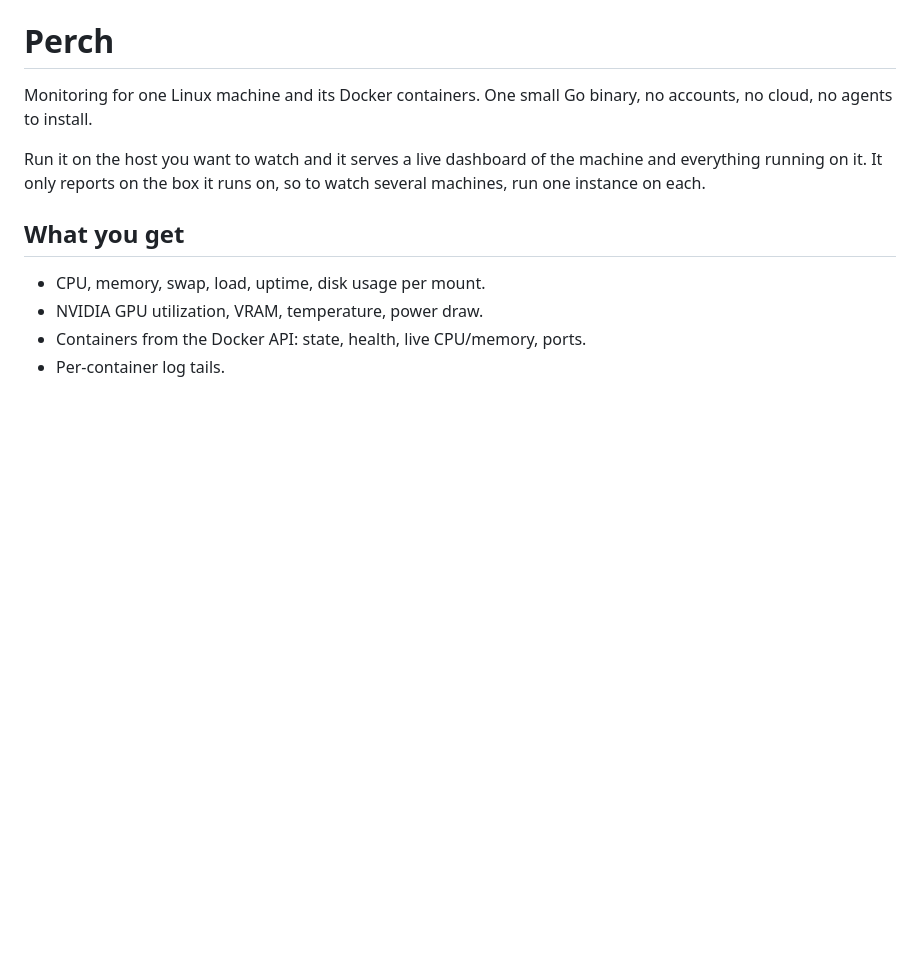
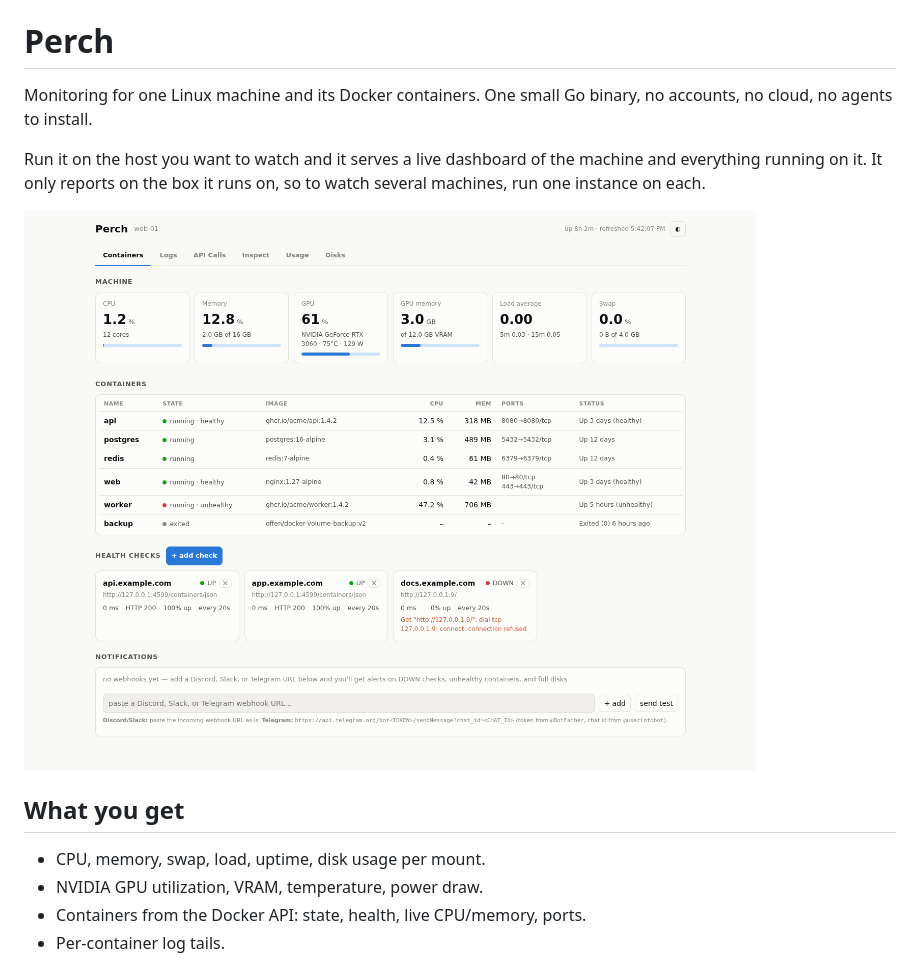
Before and after one commit to Igusius/perch, a Markdown page: README.md, the part around the change. Drawn GitHub-style; pictures changed too: docs/example-light.png (added); blank space fills up the shorter version.

Commit message:
update README: add example light photo

```diff
--- a/README.md
+++ b/README.md
@@ -5,6 +5,8 @@ One small Go binary, no accounts, no cloud, no agents to install.
 
 Run it on the host you want to watch and it serves a live dashboard of the machine and everything running on it.
 It only reports on the box it runs on, so to watch several machines, run one instance on each.
+
+![The Perch dashboard: machine metrics, containers, health checks and notification webhooks on one page](docs/example-light.png)
 
 ## What you get
 
```
